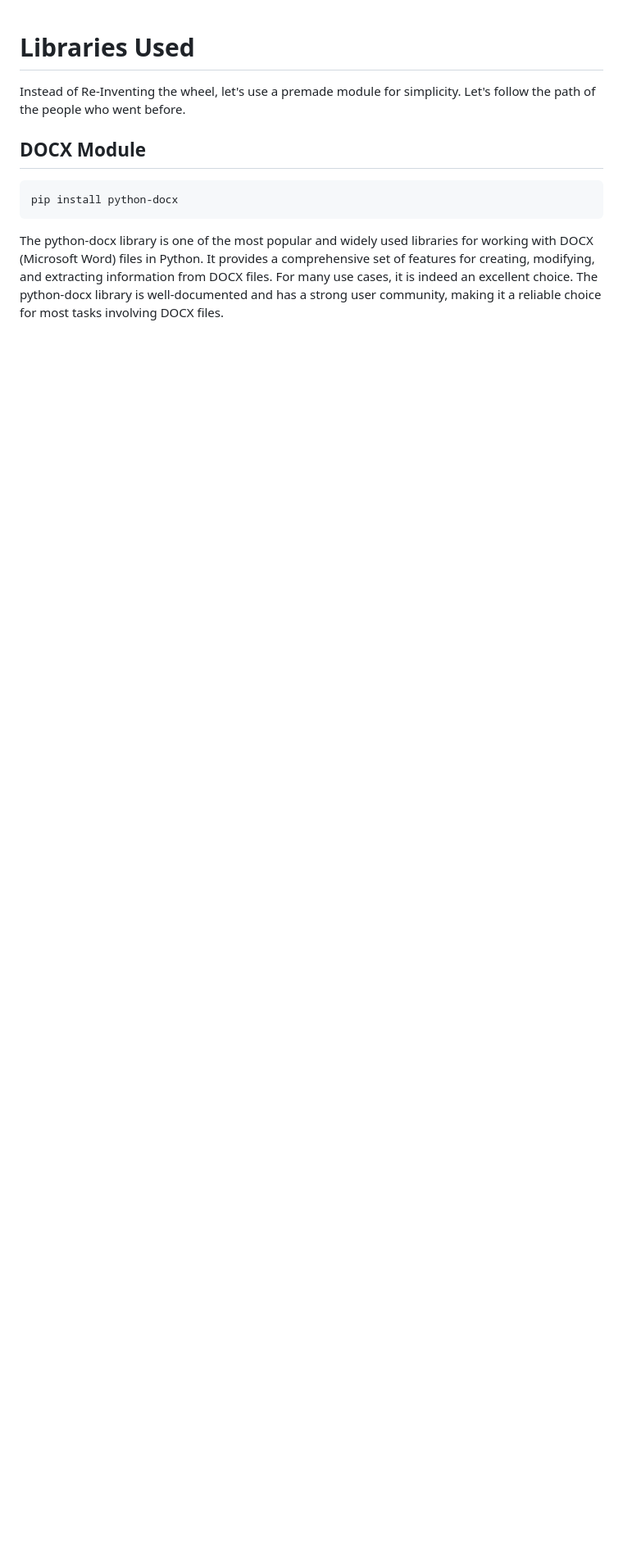
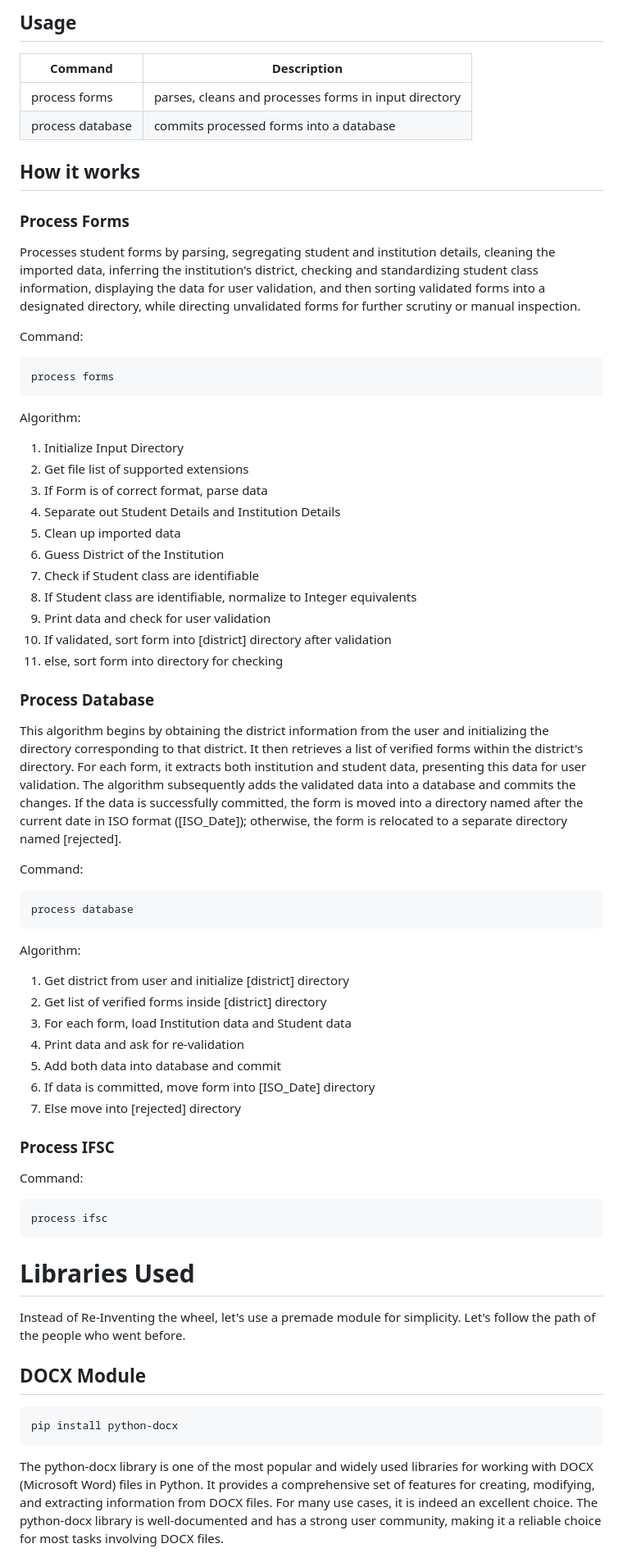
Before and after one commit to MidHunterX/Automated-Data-Processor, a Markdown page: README.md, the part around the change. Shown: that part at 82% size. Drawn GitHub-style; blank space fills up the shorter version.

Commit message:
📖 README: Added Usage sections

````diff
--- a/README.md
+++ b/README.md
@@ -1,3 +1,56 @@
+## Usage
+
+Command | Description
+-- | --
+process forms | parses, cleans and processes forms in input directory
+process database | commits processed forms into a database
+
+## How it works
+
+### Process Forms
+Processes student forms by parsing, segregating student and institution details, cleaning the imported data, inferring the institution's district, checking and standardizing student class information, displaying the data for user validation, and then sorting validated forms into a designated directory, while directing unvalidated forms for further scrutiny or manual inspection.
+
+Command:
+```
+process forms
+```
+
+Algorithm:
+1. Initialize Input Directory
+2. Get file list of supported extensions
+3. If Form is of correct format, parse data
+4. Separate out Student Details and Institution Details
+5. Clean up imported data
+6. Guess District of the Institution
+7. Check if Student class are identifiable
+8. If Student class are identifiable, normalize to Integer equivalents
+9. Print data and check for user validation
+10. If validated, sort form into [district] directory after validation
+11. else, sort form into directory for checking
+
+### Process Database
+This algorithm begins by obtaining the district information from the user and initializing the directory corresponding to that district. It then retrieves a list of verified forms within the district's directory. For each form, it extracts both institution and student data, presenting this data for user validation. The algorithm subsequently adds the validated data into a database and commits the changes. If the data is successfully committed, the form is moved into a directory named after the current date in ISO format ([ISO_Date]); otherwise, the form is relocated to a separate directory named [rejected].
+
+Command:
+```
+process database
+```
+
+Algorithm:
+1. Get district from user and initialize [district] directory
+2. Get list of verified forms inside [district] directory
+3. For each form, load Institution data and Student data
+4. Print data and ask for re-validation
+5. Add both data into database and commit
+6. If data is committed, move form into [ISO_Date] directory
+7. Else move into [rejected] directory
+
+### Process IFSC
+Command:
+```
+process ifsc
+```
+
 # Libraries Used
 Instead of Re-Inventing the wheel, let's use a premade module for simplicity.
 Let's follow the path of the people who went before.
````
